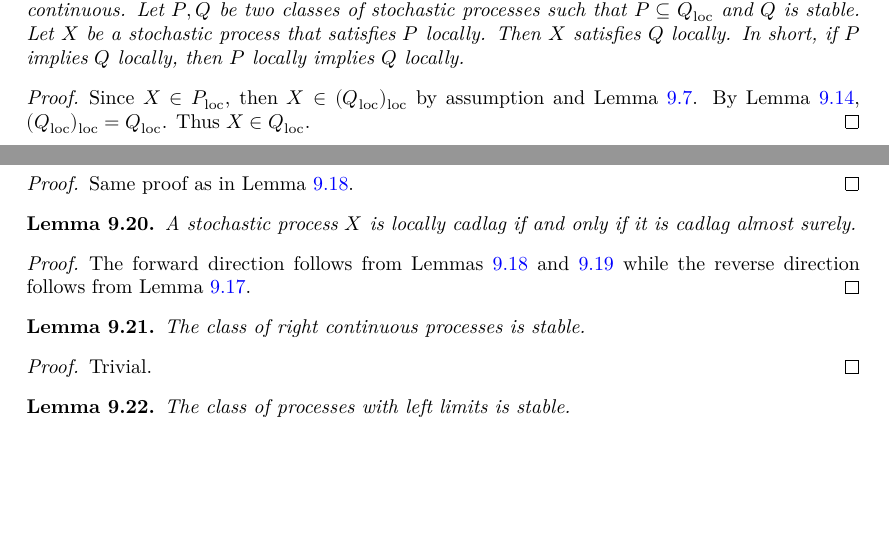
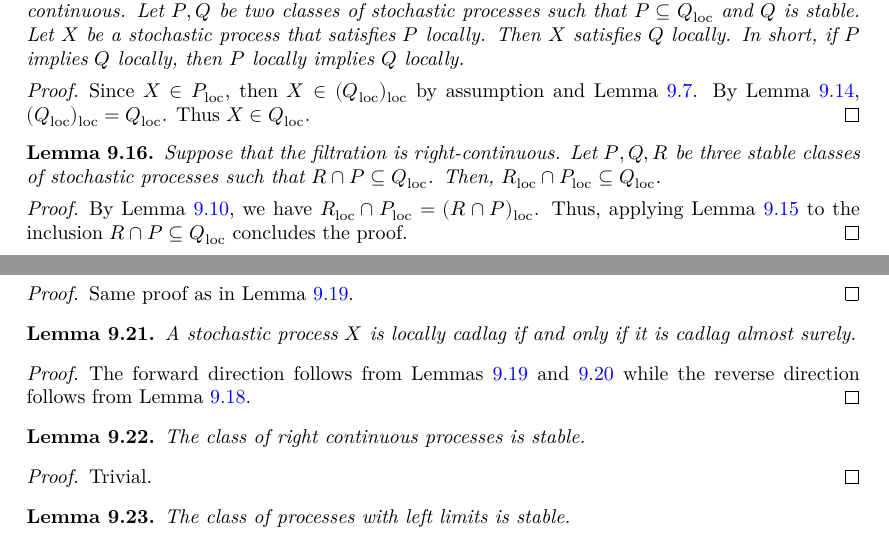
Before and after one commit to RemyDegenne/brownian-motion, a LaTeX thesis (blueprint/src/print.tex, which reads blueprint/src/chapters/local_martingales.tex): two parts of pages 62 and 63 of 89, joined at a grey line, cut so that both start at the same text, the shorter picture padded with empty space. Compiled offline with XeLaTeX.

Commit message:
add local_induction2

```diff
--- a/blueprint/src/chapters/local_martingales.tex
+++ b/blueprint/src/chapters/local_martingales.tex
@@ -200,6 +200,19 @@ In short, if $P$ implies $Q$ locally, then $P$ locally implies $Q$ locally.
 Since $X \in P_{\mathrm{loc}}$, then $X \in (Q_{\mathrm{loc}})_{\mathrm{loc}}$ by assumption and Lemma~\ref{lem:locally_mono}.
 By Lemma \ref{lem:locally_locally}, $(Q_{\mathrm{loc}})_{\mathrm{loc}} = Q_{\mathrm{loc}}$.
 Thus $X \in Q_{\mathrm{loc}}$.
+\end{proof}
+
+\begin{lemma}\label{lem:locally_induction2}
+  \uses{def:locally, def:stable}
+  \leanok
+  \lean{ProbabilityTheory.locally_induction₂}
+  Suppose that the filtration is right-continuous.
+  Let \(P, Q, R\) be three stable classes of stochastic processes such that \(R \cap P \subseteq Q_{\mathrm{loc}}\). Then, \(R_{\mathrm{loc}} \cap P_{\mathrm{loc}} \subseteq Q_{\mathrm{loc}}\).
+\end{lemma}
+
+\begin{proof}\leanok
+  By Lemma~\ref{lem:locally_inter}, we have \(R_{\mathrm{loc}} \cap P_{\mathrm{loc}} = (R \cap P)_{\mathrm{loc}}\).
+  Thus, applying Lemma~\ref{lem:local_induction} to the inclusion \(R \cap P \subseteq Q_{\mathrm{loc}}\) concludes the proof.
 \end{proof}
 
 \section{Locally Cadlag}
```
Also changed, not shown: blueprint/src/chapters/local_martingales.tex (2 more changed lines).
